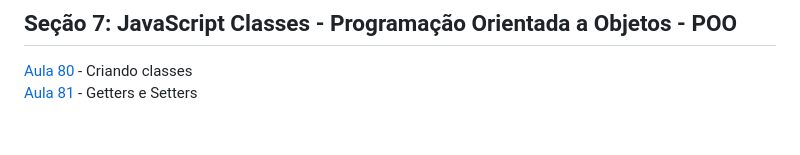
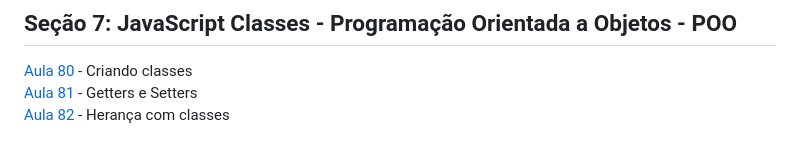
Before and after one commit to iyeskett/curso-de-JavaScript-e-TypeScript-do-basico-ao-avancado, a Markdown page: README.md, the part around the change. Rendered like a GitHub page.

```diff
--- a/README.md
+++ b/README.md
@@ -97,3 +97,4 @@ Aqui salvo todo as atividades e projetos feitos durante o [Curso](https://www.ud
 ## Seção 7: JavaScript Classes - Programação Orientada a Objetos - POO
 [Aula 80](aula80/) - Criando classes
 [Aula 81](aula81/) - Getters e Setters
+[Aula 82](aula82/) - Herança com classes
```
